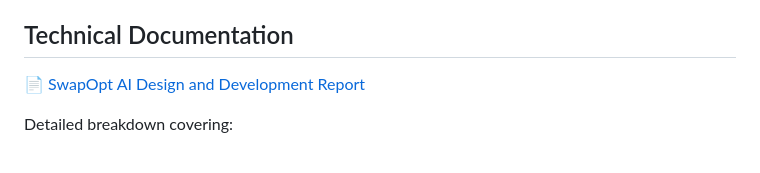
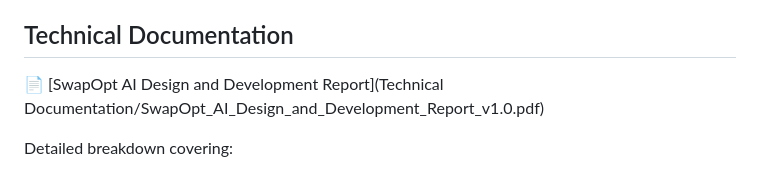
Before and after one commit to SHV-19/SwapOpt-AI-Job-Decision-Engine, a Markdown page: README.md, the part around the change. Rendered like a GitHub page.

```diff
--- a/README.md
+++ b/README.md
@@ -26,7 +26,7 @@ A complete walkthrough showing SwapOpt AI analyzing live job postings, generatin
 
 ## Technical Documentation
 
-📄 [SwapOpt AI Design and Development Report](docs/SwapOpt_AI_Design_and_Development_Report_v1.0.pdf)
+📄 [SwapOpt AI Design and Development Report](Technical Documentation/SwapOpt_AI_Design_and_Development_Report_v1.0.pdf)
 
 Detailed breakdown covering:
 - Problem statement and motivation
```
